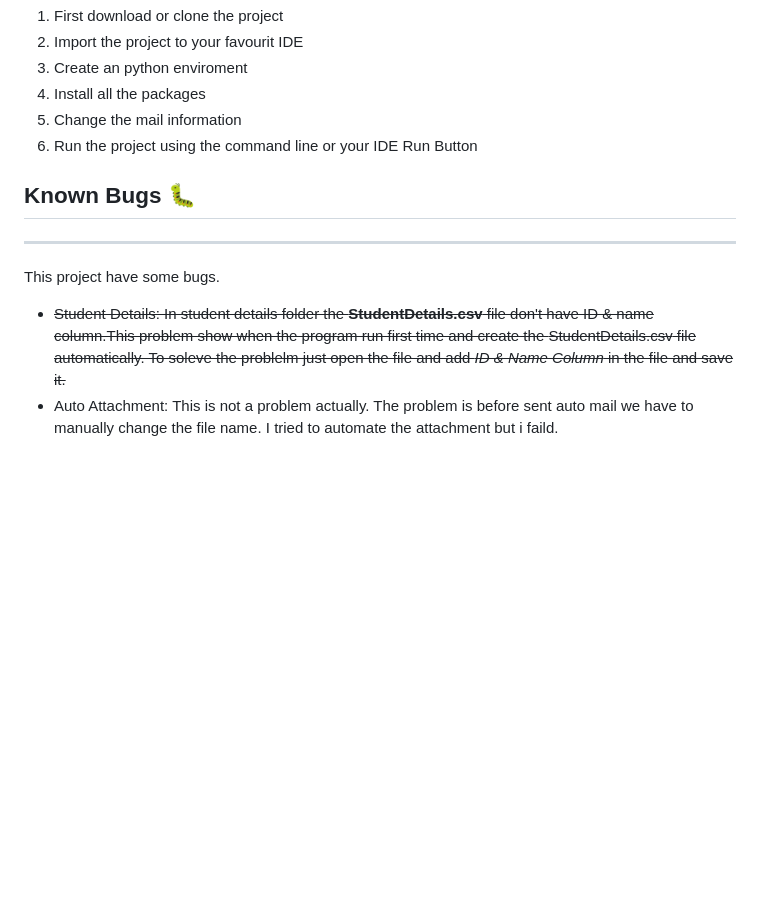
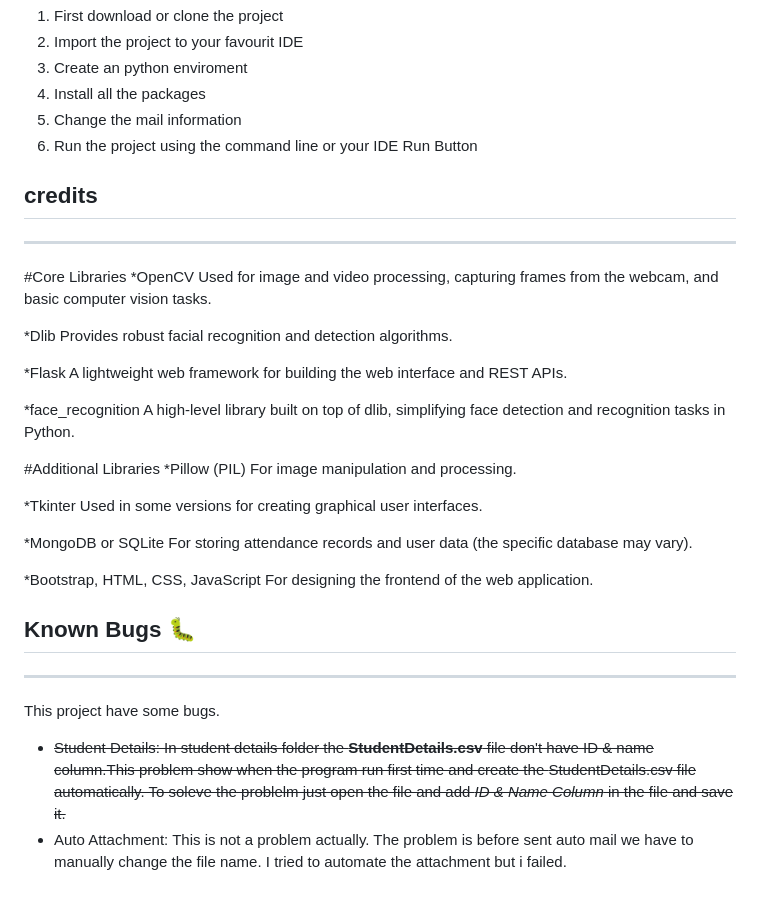
Before and after one commit to Ed-Gigaversity/Face-Recognition-Attendance-System, a Markdown page: README.md, the part around the change. GitHub-like rendering; blank space fills up the shorter version.

```diff
--- a/README.md
+++ b/README.md
@@ -145,9 +145,37 @@ If you want to use it just follow the steps below.
 5. Change the mail information
 6. Run the project using the command line or your IDE Run Button
 
+## credits
+-----------------------------------------
+#Core Libraries
+*OpenCV
+Used for image and video processing, capturing frames from the webcam, and basic computer vision tasks.
+
+*Dlib
+Provides robust facial recognition and detection algorithms.
+
+*Flask
+A lightweight web framework for building the web interface and REST APIs.
+
+*face_recognition
+A high-level library built on top of dlib, simplifying face detection and recognition tasks in Python.
+
+#Additional Libraries
+*Pillow (PIL)
+For image manipulation and processing.
+
+*Tkinter
+Used in some versions for creating graphical user interfaces.
+
+*MongoDB or SQLite
+For storing attendance records and user data (the specific database may vary).
+
+*Bootstrap, HTML, CSS, JavaScript
+For designing the frontend of the web application.
+
 ## Known Bugs :bug:
 ------------------------------
 This project have some bugs.
 
 * <strike>Student Details: In student details folder the **StudentDetails.csv** file don't have ID & name column.This problem show when the program run first time and create the <stong>StudentDetails.csv</strong> file automatically. To soleve the problelm just open the file and add *ID & Name Column* in the file and save it.</strike>
-* Auto Attachment: This is not a problem actually. The problem is before sent auto mail we have to manually change the file name. I tried to automate the attachment but i faild.
+* Auto Attachment: This is not a problem actually. The problem is before sent auto mail we have to manually change the file name. I tried to automate the attachment but i failed.
```
